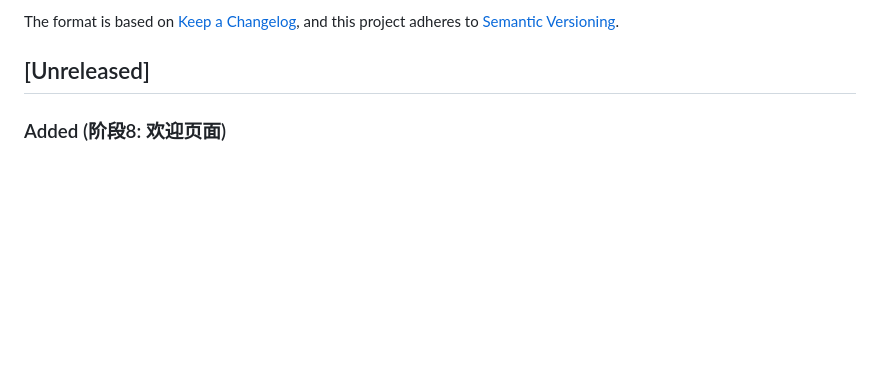
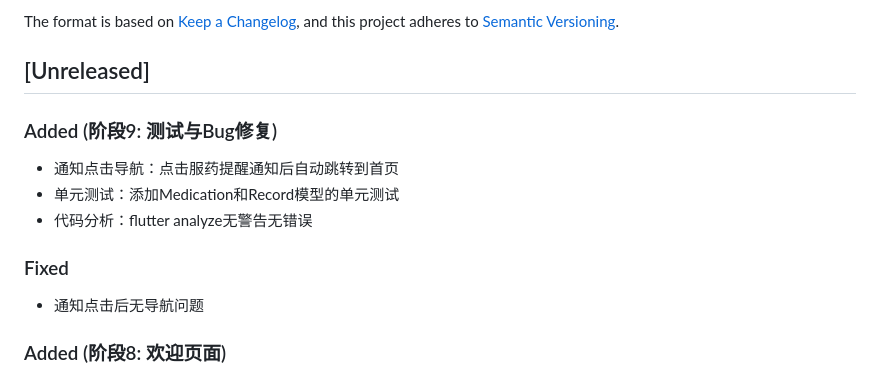
Before and after one commit to Jeremyvcder/medreminder, a Markdown page: CHANGELOG.md, the part around the change. Drawn GitHub-style; blank space fills up the shorter version.

Commit message:
chore: 更新CHANGELOG.md - 阶段9测试与Bug修复

```diff
--- a/CHANGELOG.md
+++ b/CHANGELOG.md
@@ -6,6 +6,14 @@ The format is based on [Keep a Changelog](https://keepachangelog.com/en/1.0.0/),
 and this project adheres to [Semantic Versioning](https://semver.org/spec/v2.0.0.html).
 
 ## [Unreleased]
+
+### Added (阶段9: 测试与Bug修复)
+- 通知点击导航：点击服药提醒通知后自动跳转到首页
+- 单元测试：添加Medication和Record模型的单元测试
+- 代码分析：flutter analyze无警告无错误
+
+### Fixed
+- 通知点击后无导航问题
 
 ### Added (阶段8: 欢迎页面)
 - 欢迎页面（Splash Screen）：绿色渐变背景 + 医疗图标 + 标语
```
